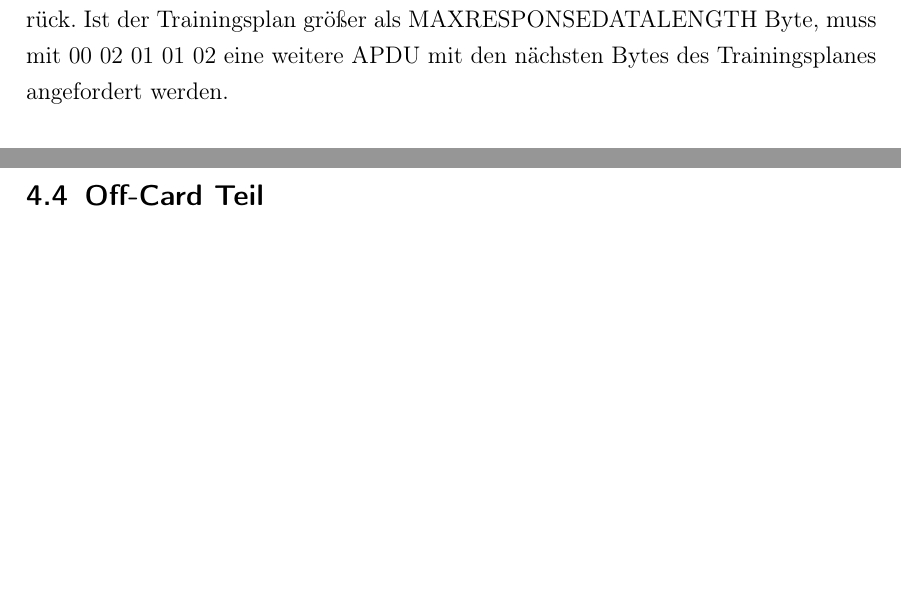
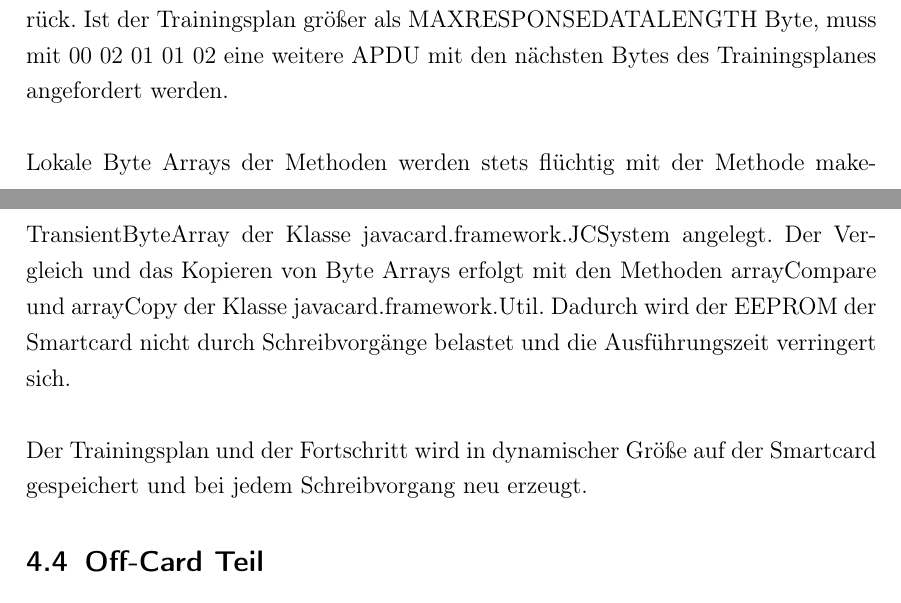
Before and after one commit to TBoonX/sc_traincard, a LaTeX document (documents/beleg/Projektdokumentation.tex, which reads documents/beleg/tex/UmsetzungOn.tex): two parts of pages 13 and 14 of 16 before the commit and two parts of pages 13 and 14 of 17 after it, joined at a grey line, cut so that both start at the same text, the shorter picture padded with empty space. Compiled offline with pdfLaTeX.

Commit message:
Oncard teil wieter gemacht

```diff
--- a/documents/beleg/tex/UmsetzungOn.tex
+++ b/documents/beleg/tex/UmsetzungOn.tex
@@ -28,3 +28,11 @@ Das Instruktionsbyte wird mit den statischen Konstanten verglichen und anhand ei
 Der Aufbau der Command und Response APDU ist in der Abbildung \ref{myapdu} dargestellt.
 Die darin dargestellten Data Bytes sind entsprechend der jeweiligen Instruktion gefüllt.\\
 $00$ $02$ $01$ $01$ $01$ als APDU liest beispielsweise den Trainingsplan und sendet ihn zurück. Ist der Trainingsplan größer als MAXRESPONSEDATALENGTH Byte, muss mit $00$ $02$ $01$ $01$ $02$ eine weitere APDU mit den nächsten Bytes des Trainingsplanes angefordert werden.
+\\
+
+Lokale Byte Arrays der Methoden werden stets flüchtig mit der Methode makeTransientByteArray der Klasse javacard.framework.JCSystem angelegt.
+Der Vergleich und das Kopieren von Byte Arrays erfolgt mit den Methoden arrayCompare und arrayCopy der Klasse javacard.framework.Util.
+Dadurch wird der EEPROM der Smartcard nicht durch Schreibvorgänge belastet und die Ausführungszeit verringert sich.
+\\
+
+Der Trainingsplan und der Fortschritt wird in dynamischer Größe auf der Smartcard gespeichert und bei jedem Schreibvorgang neu erzeugt.
```
Also changed, not shown: 1 other file.
